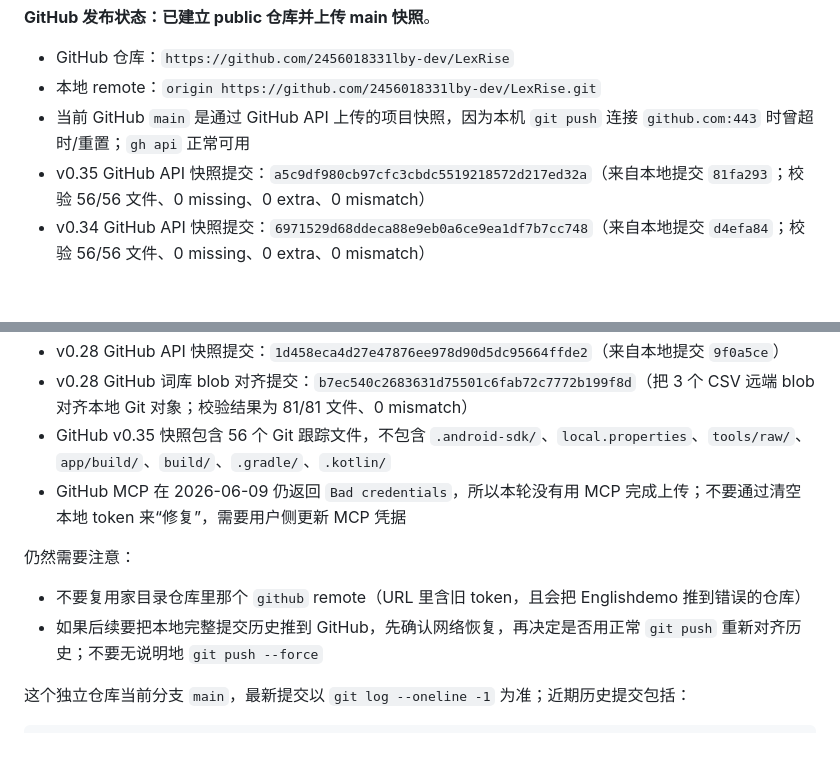
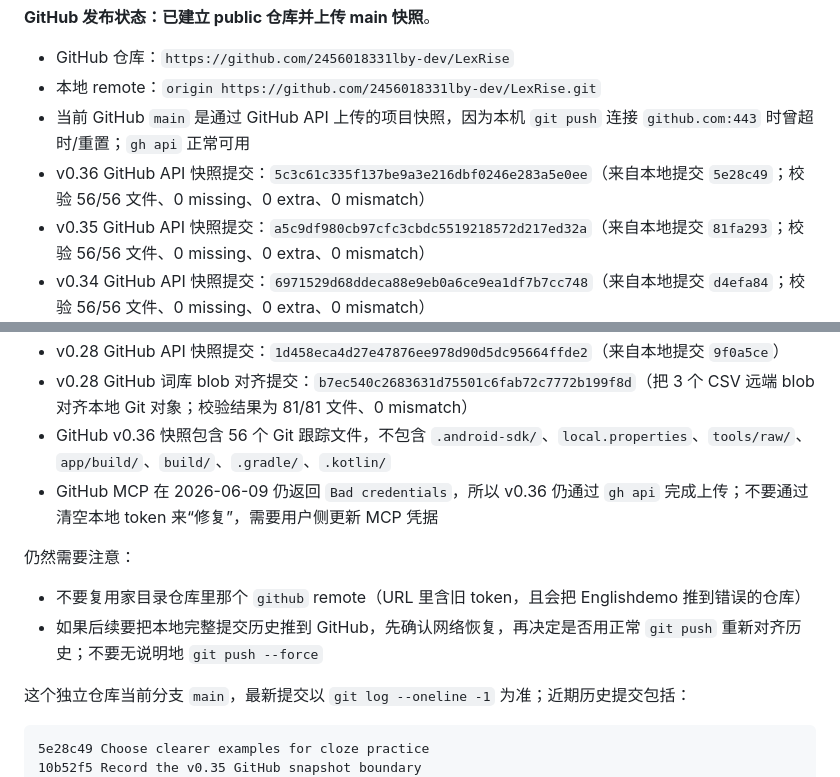
Before and after one commit to 2456018331lby-dev/LexRise, a Markdown page: docs/AI_HANDOFF.md, 2 parts joined by grey strips. Drawn GitHub-style; blank space fills up the shorter version.

Commit message:
Record the v0.36 GitHub snapshot boundary
Snapshot of local commit fd1b9ba677c98a2cda2ceb825a2394732df76bfb. GitHub MCP list_commits failed with Bad credentials, so this commit was published via gh api Git Data as a full-tree snapshot.

````diff
--- a/docs/AI_HANDOFF.md
+++ b/docs/AI_HANDOFF.md
@@ -437,6 +437,7 @@ curl -fL -o tools/raw/roots_raw.md \
 - GitHub 仓库：`https://github.com/2456018331lby-dev/LexRise`
 - 本地 remote：`origin https://github.com/2456018331lby-dev/LexRise.git`
 - 当前 GitHub `main` 是通过 GitHub API 上传的项目快照，因为本机 `git push` 连接 `github.com:443` 时曾超时/重置；`gh api` 正常可用
+- v0.36 GitHub API 快照提交：`5c3c61c335f137be9a3e216dbf0246e283a5e0ee`（来自本地提交 `5e28c49`；校验 56/56 文件、0 missing、0 extra、0 mismatch）
 - v0.35 GitHub API 快照提交：`a5c9df980cb97cfc3cbdc5519218572d217ed32a`（来自本地提交 `81fa293`；校验 56/56 文件、0 missing、0 extra、0 mismatch）
 - v0.34 GitHub API 快照提交：`6971529d68ddeca88e9eb0a6ce9ea1df7b7cc748`（来自本地提交 `d4efa84`；校验 56/56 文件、0 missing、0 extra、0 mismatch）
 - v0.33 GitHub API 快照提交：`8bdb0ed81c1abe1a7bc2867ad154b422c9cef15d`（来自本地提交 `a5f9f2b`；校验 57/57 文件、0 missing、0 extra、0 mismatch）
@@ -447,8 +448,8 @@ curl -fL -o tools/raw/roots_raw.md \
 - v0.29 GitHub API 快照提交：`953703dfaab2d4dbdf721cceb68cf7bbbb5e1e35`（来自本地提交 `05d7c40`）
 - v0.28 GitHub API 快照提交：`1d458eca4d27e47876ee978d90d5dc95664ffde2`（来自本地提交 `9f0a5ce`）
 - v0.28 GitHub 词库 blob 对齐提交：`b7ec540c2683631d75501c6fab72c7772b199f8d`（把 3 个 CSV 远端 blob 对齐本地 Git 对象；校验结果为 81/81 文件、0 mismatch）
-- GitHub v0.35 快照包含 56 个 Git 跟踪文件，不包含 `.android-sdk/`、`local.properties`、`tools/raw/`、`app/build/`、`build/`、`.gradle/`、`.kotlin/`
-- GitHub MCP 在 2026-06-09 仍返回 `Bad credentials`，所以本轮没有用 MCP 完成上传；不要通过清空本地 token 来“修复”，需要用户侧更新 MCP 凭据
+- GitHub v0.36 快照包含 56 个 Git 跟踪文件，不包含 `.android-sdk/`、`local.properties`、`tools/raw/`、`app/build/`、`build/`、`.gradle/`、`.kotlin/`
+- GitHub MCP 在 2026-06-09 仍返回 `Bad credentials`，所以 v0.36 仍通过 `gh api` 完成上传；不要通过清空本地 token 来“修复”，需要用户侧更新 MCP 凭据
 
 仍然需要注意：
 - 不要复用家目录仓库里那个 `github` remote（URL 里含旧 token，且会把 Englishdemo 推到错误的仓库）
@@ -456,6 +457,8 @@ curl -fL -o tools/raw/roots_raw.md \
 
 这个独立仓库当前分支 `main`，最新提交以 `git log --oneline -1` 为准；近期历史提交包括：
 ```
+5e28c49 Choose clearer examples for cloze practice
+10b52f5 Record the v0.35 GitHub snapshot boundary
 81fa293 Close new-word batches with a learning loop
 25f8511 Record the v0.34 GitHub snapshot boundary
 d4efa84 Make review mode choices explain their training rung
````
